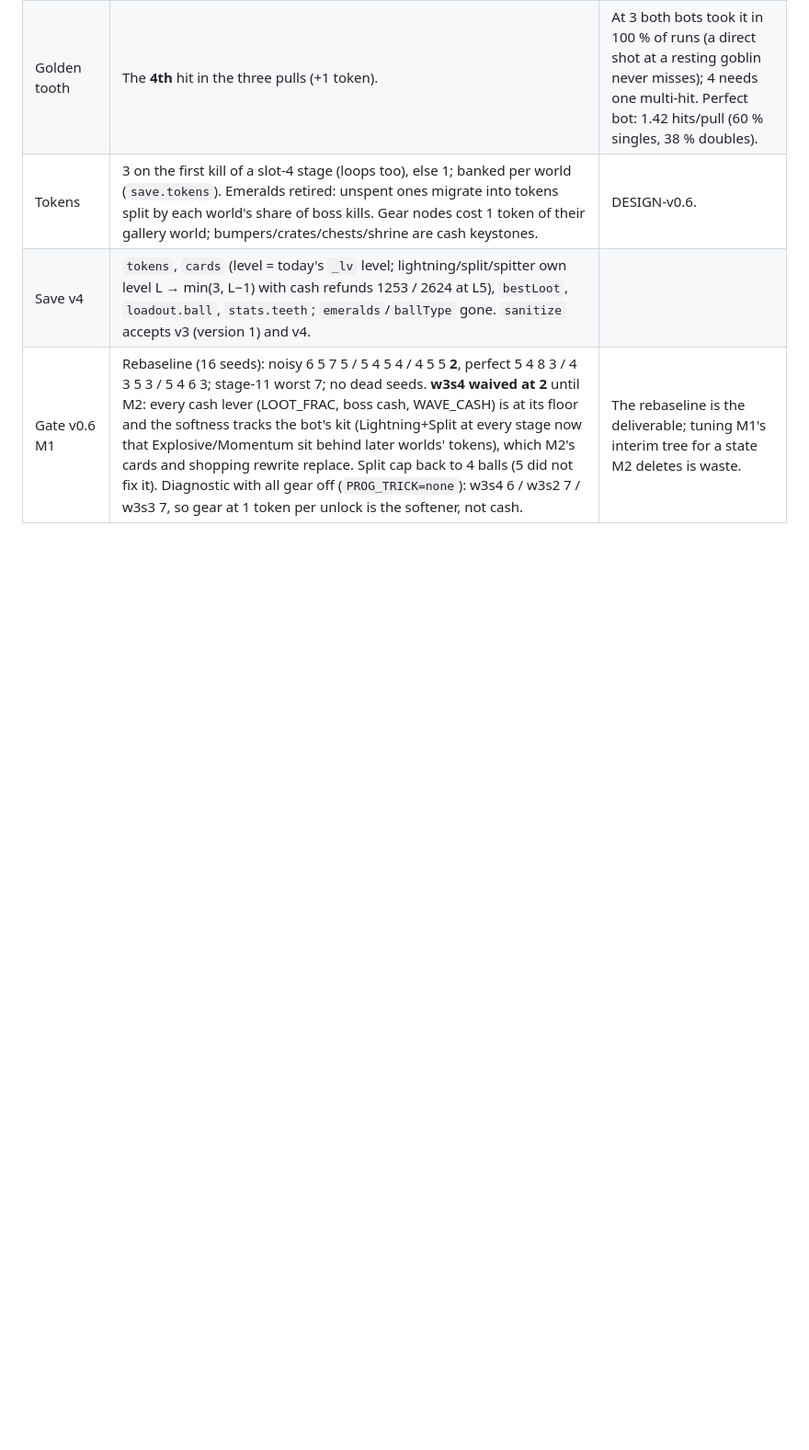
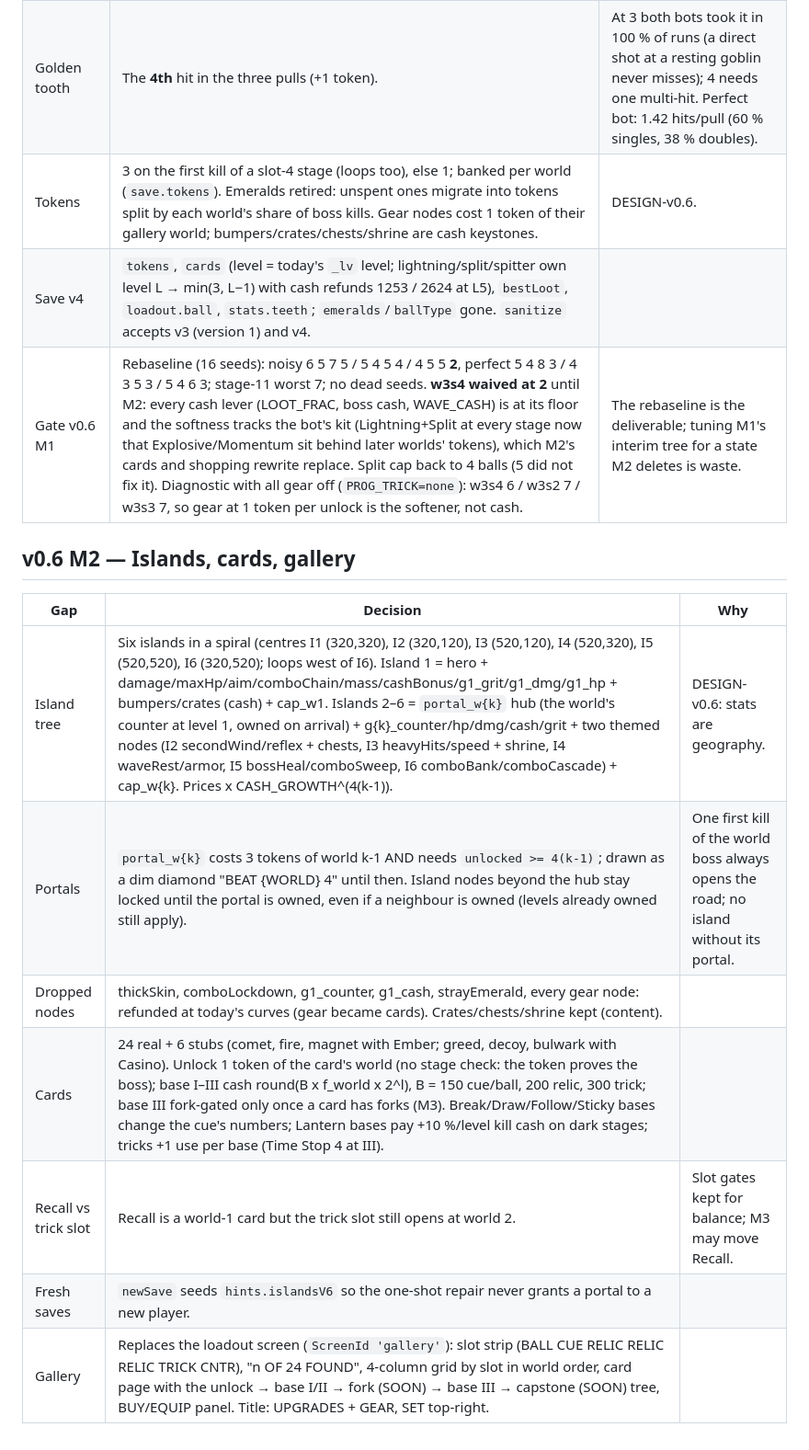
Before and after one commit to short-matthew-f/ball-blaster, a Markdown page: DECISIONS.md, the part around the change. Shown at 92% size. GitHub-like rendering; blank space fills up the shorter version.

Commit message:
DECISIONS: v0.6 M2 islands, portals, cards, gallery
Co-Authored-By: Claude Fable 5.1 <noreply@anthropic.com>
Claude-Session: https://claude.ai/code/session_01QUFqbWtFiT88Kg7KCxj6zx

```diff
--- a/DECISIONS.md
+++ b/DECISIONS.md
@@ -146,3 +146,15 @@ Resolves DESIGN-v0.4-loadout gaps. Numbers live in `core/tuning.ts` (per-level a
 | Tokens | 3 on the first kill of a slot-4 stage (loops too), else 1; banked per world (`save.tokens`). Emeralds retired: unspent ones migrate into tokens split by each world's share of boss kills. Gear nodes cost 1 token of their gallery world; bumpers/crates/chests/shrine are cash keystones. | DESIGN-v0.6. |
 | Save v4 | `tokens`, `cards` (level = today's `_lv` level; lightning/split/spitter own level L → min(3, L−1) with cash refunds 1253 / 2624 at L5), `bestLoot`, `loadout.ball`, `stats.teeth`; `emeralds`/`ballType` gone. `sanitize` accepts v3 (version 1) and v4. | |
 | Gate v0.6 M1 | Rebaseline (16 seeds): noisy 6 5 7 5 / 5 4 5 4 / 4 5 5 **2**, perfect 5 4 8 3 / 4 3 5 3 / 5 4 6 3; stage-11 worst 7; no dead seeds. **w3s4 waived at 2** until M2: every cash lever (LOOT_FRAC, boss cash, WAVE_CASH) is at its floor and the softness tracks the bot's kit (Lightning+Split at every stage now that Explosive/Momentum sit behind later worlds' tokens), which M2's cards and shopping rewrite replace. Split cap back to 4 balls (5 did not fix it). Diagnostic with all gear off (`PROG_TRICK=none`): w3s4 6 / w3s2 7 / w3s3 7, so gear at 1 token per unlock is the softener, not cash. | The rebaseline is the deliverable; tuning M1's interim tree for a state M2 deletes is waste. |
+
+## v0.6 M2 — Islands, cards, gallery
+
+| Gap | Decision | Why |
+|---|---|---|
+| Island tree | Six islands in a spiral (centres I1 (320,320), I2 (320,120), I3 (520,120), I4 (520,320), I5 (520,520), I6 (320,520); loops west of I6). Island 1 = hero + damage/maxHp/aim/comboChain/mass/cashBonus/g1_grit/g1_dmg/g1_hp + bumpers/crates (cash) + cap_w1. Islands 2–6 = `portal_w{k}` hub (the world's counter at level 1, owned on arrival) + g{k}_counter/hp/dmg/cash/grit + two themed nodes (I2 secondWind/reflex + chests, I3 heavyHits/speed + shrine, I4 waveRest/armor, I5 bossHeal/comboSweep, I6 comboBank/comboCascade) + cap_w{k}. Prices x CASH_GROWTH^(4(k-1)). | DESIGN-v0.6: stats are geography. |
+| Portals | `portal_w{k}` costs 3 tokens of world k-1 AND needs `unlocked >= 4(k-1)`; drawn as a dim diamond "BEAT {WORLD} 4" until then. Island nodes beyond the hub stay locked until the portal is owned, even if a neighbour is owned (levels already owned still apply). | One first kill of the world boss always opens the road; no island without its portal. |
+| Dropped nodes | thickSkin, comboLockdown, g1_counter, g1_cash, strayEmerald, every gear node: refunded at today's curves (gear became cards). Crates/chests/shrine kept (content). | |
+| Cards | 24 real + 6 stubs (comet, fire, magnet with Ember; greed, decoy, bulwark with Casino). Unlock 1 token of the card's world (no stage check: the token proves the boss); base I–III cash round(B x f_world x 2^l), B = 150 cue/ball, 200 relic, 300 trick; base III fork-gated only once a card has forks (M3). Break/Draw/Follow/Sticky bases change the cue's numbers; Lantern bases pay +10 %/level kill cash on dark stages; tricks +1 use per base (Time Stop 4 at III). | |
+| Recall vs trick slot | Recall is a world-1 card but the trick slot still opens at world 2. | Slot gates kept for balance; M3 may move Recall. |
+| Fresh saves | `newSave` seeds `hints.islandsV6` so the one-shot repair never grants a portal to a new player. | |
+| Gallery | Replaces the loadout screen (`ScreenId 'gallery'`): slot strip (BALL CUE RELIC RELIC RELIC TRICK CNTR), "n OF 24 FOUND", 4-column grid by slot in world order, card page with the unlock → base I/II → fork (SOON) → base III → capstone (SOON) tree, BUY/EQUIP panel. Title: UPGRADES + GEAR, SET top-right. | |
```
